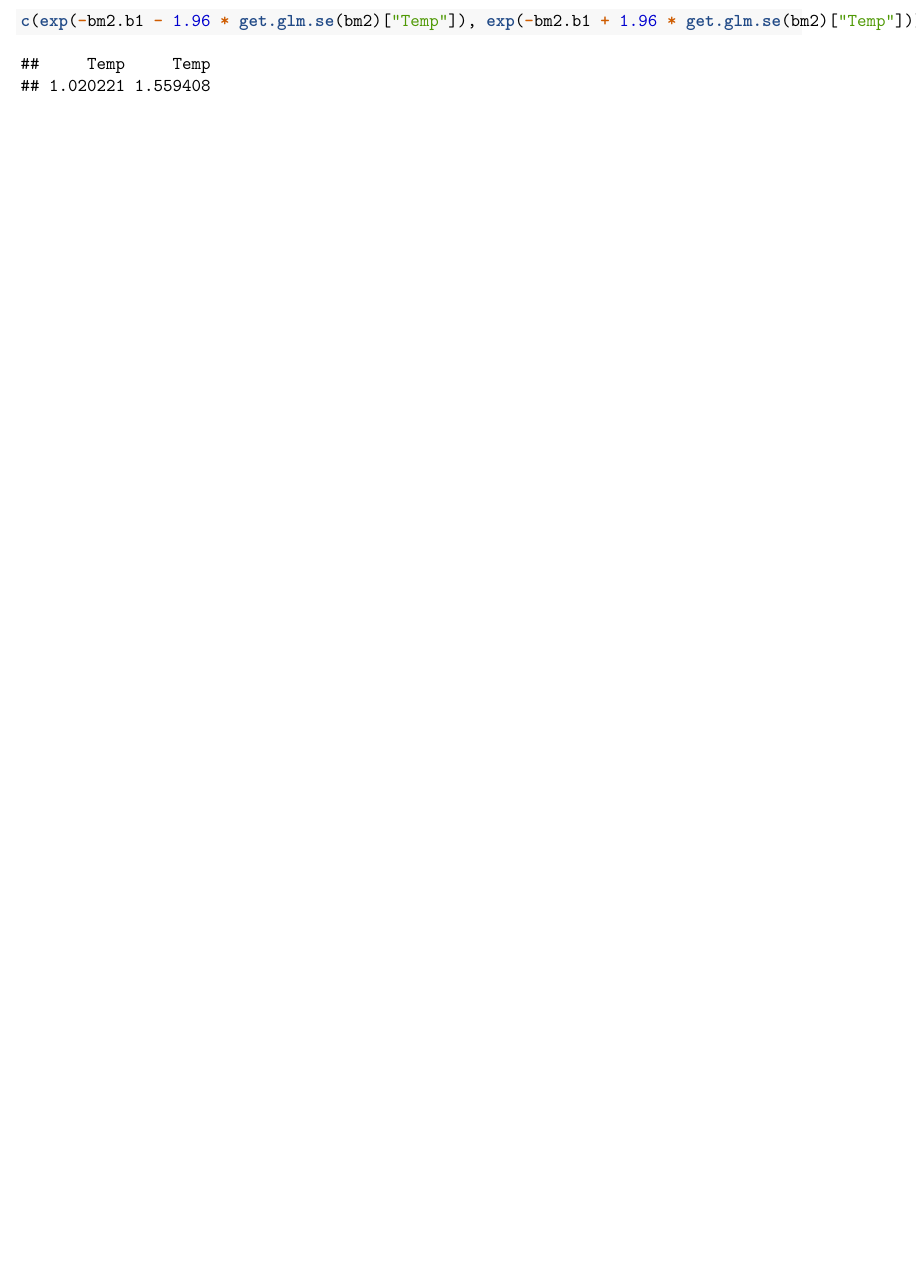
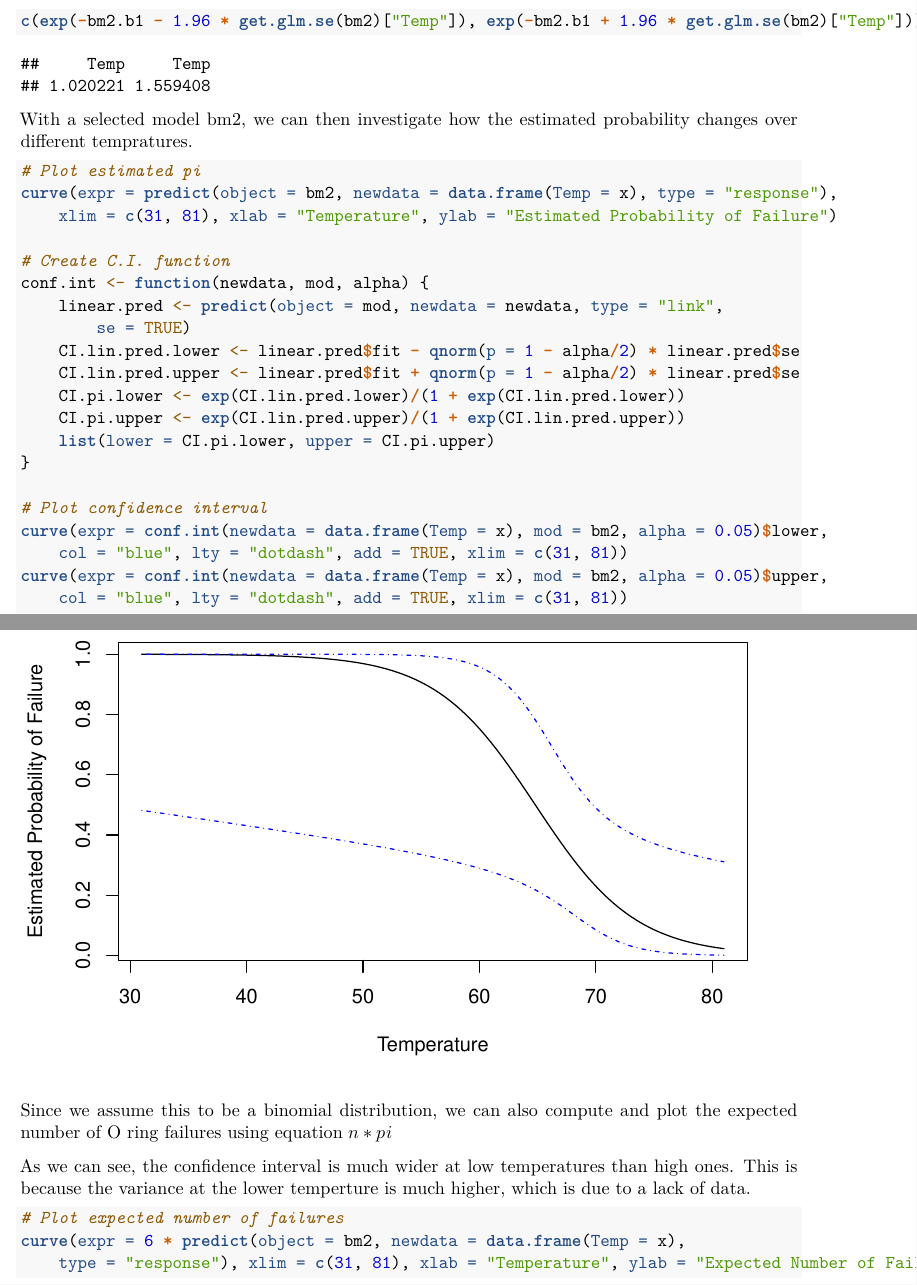
Before and after one commit to tiffapedia/w271-lab1, an R Markdown document (RobertDeng_ShanHe_JoannaHuang_TiffanyJaya_Lab1.Rmd): part of page 12 of 13 before the commit and two parts of pages 12 and 13 of 16 after it, the two joined at a grey line, cut so that both start at the same text, the shorter picture padded with empty space. Rendered offline with R 4.5, knitr and Pandoc, then LaTeX, with nearby package versions; some code elsewhere in the file could not run offline.

Commit message:
added plots for chosen model

````diff
--- a/RobertDeng_ShanHe_JoannaHuang_TiffanyJaya_Lab1.Rmd
+++ b/RobertDeng_ShanHe_JoannaHuang_TiffanyJaya_Lab1.Rmd
@@ -247,3 +247,36 @@ get.glm.se <- function(model) sqrt(diag(vcov(model)))
 c(exp(-bm2.b1 - 1.96 * get.glm.se(bm2)['Temp']), exp(-bm2.b1 + 1.96 * get.glm.se(bm2)['Temp']))
 ```
 
+With a selected model bm2, we can then investigate how the estimated probability changes over different tempratures.
+
+```{r}
+# Plot estimated pi
+curve(expr = predict(object = bm2, newdata = data.frame(Temp = x), type = "response"),
+                                                                        xlim = c(31,81),
+      xlab = "Temperature", ylab = "Estimated Probability of Failure")
+
+# Create C.I. function
+conf.int <- function(newdata, mod, alpha) {
+  linear.pred <- predict(object = mod, newdata= newdata, type = 'link', se = TRUE)
+  CI.lin.pred.lower <- linear.pred$fit - qnorm(p = 1-alpha/2) * linear.pred$se
+  CI.lin.pred.upper <- linear.pred$fit + qnorm(p = 1-alpha/2) * linear.pred$se
+  CI.pi.lower <- exp(CI.lin.pred.lower) / (1+exp(CI.lin.pred.lower))
+  CI.pi.upper <- exp(CI.lin.pred.upper) / (1+exp(CI.lin.pred.upper))
+  list(lower = CI.pi.lower, upper = CI.pi.upper)
+}
+
+# Plot confidence interval
+curve(expr = conf.int(newdata=data.frame(Temp=x), mod = bm2, alpha = 0.05)$lower,
+                      col='blue', lty = 'dotdash', add = TRUE, xlim = c(31,81))
+curve(expr = conf.int(newdata=data.frame(Temp=x), mod = bm2, alpha = 0.05)$upper,
+                      col='blue', lty = 'dotdash', add = TRUE, xlim = c(31,81))
+```
+
+Since we assume this to be a binomial distribution, we can also compute and plot the expected number of O ring failures using equation $n * pi$
+
+As we can see, the confidence interval is much wider at low temperatures than high ones. This is because the variance at the lower temperture is much higher, which is due to a lack of data.
+
+```{r}
+# Plot expected number of failures
+curve(expr = 6 * predict(object = bm2,  newdata = data.frame(Temp = x), type = "response"), xlim = c(31,81),
+      xlab = "Temperature", ylab = "Expected Number of Failure")
````
Also changed, not shown: RobertDeng_ShanHe_JoannaHuang_TiffanyJaya_Lab1.Rmd (4 more changed lines).
